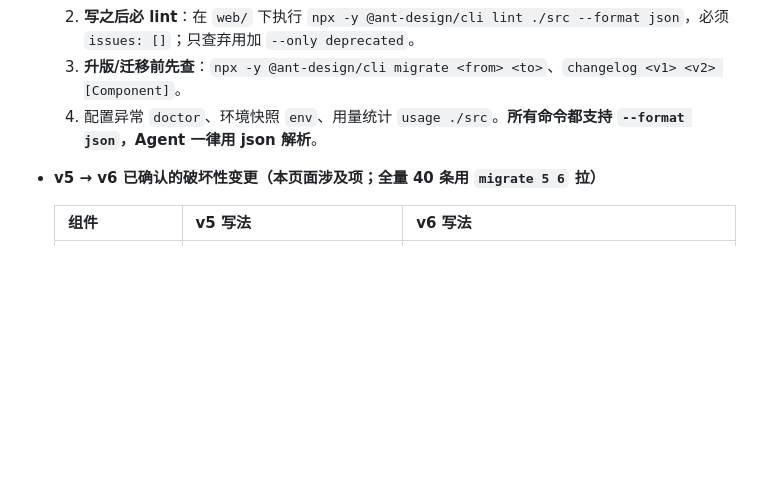
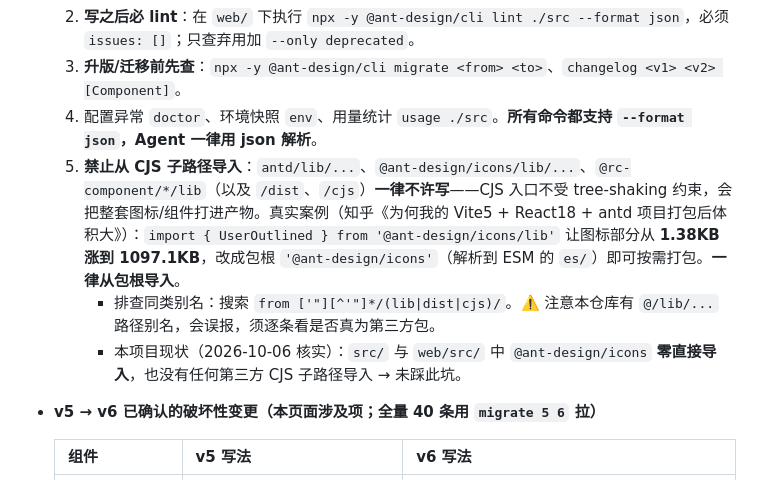
Before and after one commit to Run-os/znhd-service, a Markdown page: AGENT.md, the part around the change. Drawn GitHub-style; blank space fills up the shorter version.

Commit message:
docs(agents): 新增铁律「禁止从 CJS 子路径导入 antd/@ant-design/icons」（防 tree-shaking 失效，本地提交）
来源：知乎《记录：为何我的 Vite5 + React18 + ant design 项目打包后文件体积大》——import { UserOutlined } from '@ant-design/icons/lib' 让图标部分从 1.38KB 涨到 1097.1KB；改走包根解析到 ESM 的 es/ 即可按需打包。

本项目核实结果（未踩坑）：src/ 与 web/src/ 中 @ant-design/icons 零直接导入；搜索 from '.../(lib|dist|cjs)/' 的 75 条命中全部是本仓库路径别名 @/lib/...，无第三方 CJS 子路径导入。已把规则与排查命令写进 AGENT.md，并注明 @/lib 会误报需逐条确认。

```diff
--- a/AGENT.md
+++ b/AGENT.md
@@ -103,6 +103,9 @@
   2. **写之后必 lint**：在 `web/` 下执行 `npx -y @ant-design/cli lint ./src --format json`，必须 `issues: []`；只查弃用加 `--only deprecated`。
   3. **升版/迁移前先查**：`npx -y @ant-design/cli migrate <from> <to>`、`changelog <v1> <v2> [Component]`。
   4. 配置异常 `doctor`、环境快照 `env`、用量统计 `usage ./src`。**所有命令都支持 `--format json`，Agent 一律用 json 解析**。
+  5. **禁止从 CJS 子路径导入**：`antd/lib/...`、`@ant-design/icons/lib/...`、`@rc-component/*/lib`（以及 `/dist`、`/cjs`）**一律不许写**——CJS 入口不受 tree-shaking 约束，会把整套图标/组件打进产物。真实案例（知乎《为何我的 Vite5 + React18 + antd 项目打包后体积大》）：`import { UserOutlined } from '@ant-design/icons/lib'` 让图标部分从 **1.38KB 涨到 1097.1KB**，改成包根 `'@ant-design/icons'`（解析到 ESM 的 `es/`）即可按需打包。**一律从包根导入**。
+     - 排查同类别名：搜索 `from ['"][^'"]*/(lib|dist|cjs)/`。⚠️ 注意本仓库有 `@/lib/...` 路径别名，会误报，须逐条看是否真为第三方包。
+     - 本项目现状（2026-10-06 核实）：`src/` 与 `web/src/` 中 `@ant-design/icons` **零直接导入**，也没有任何第三方 CJS 子路径导入 → 未踩此坑。
 - **v5 → v6 已确认的破坏性变更（本页面涉及项；全量 40 条用 `migrate 5 6` 拉）**
 
   | 组件 | v5 写法 | v6 写法 |
```
